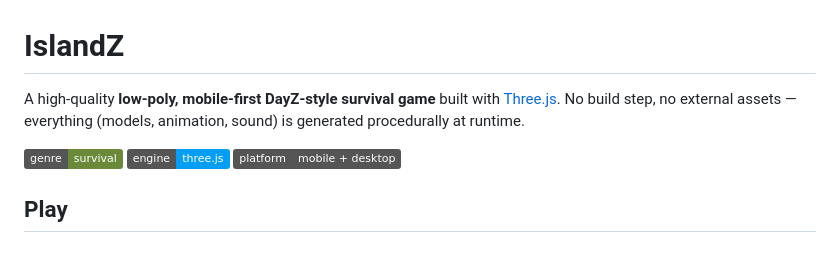
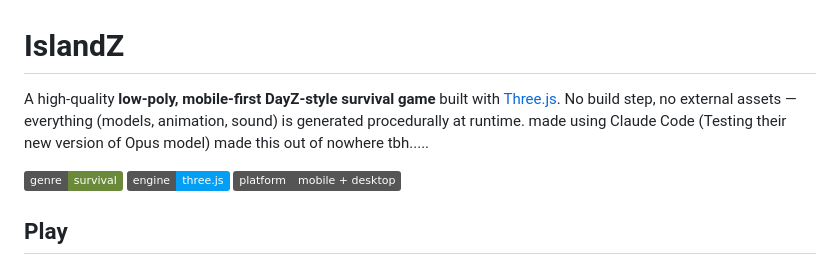
Before and after one commit to DarrenB276/IslandZ, a Markdown page: README.md, the part around the change. Rendered like a GitHub page; badges without logos.

Commit message:
Update README with additional context and remarks
Added a note about using Claude Code and personal remarks.

```diff
--- a/README.md
+++ b/README.md
@@ -1,6 +1,7 @@
 # IslandZ
 
-A high-quality **low-poly, mobile-first DayZ-style survival game** built with [Three.js](https://threejs.org). No build step, no external assets — everything (models, animation, sound) is generated procedurally at runtime.
+A high-quality **low-poly, mobile-first DayZ-style survival game** built with [Three.js](https://threejs.org). No build step, no external assets — everything (models, animation, sound) is generated procedurally at runtime. made using Claude Code (Testing their new version of Opus model)
+made this out of nowhere tbh.....
 
 ![genre](https://img.shields.io/badge/genre-survival-6a8a3a) ![engine](https://img.shields.io/badge/engine-three.js-049EF4) ![platform](https://img.shields.io/badge/platform-mobile%20%2B%20desktop-555)
 
```
